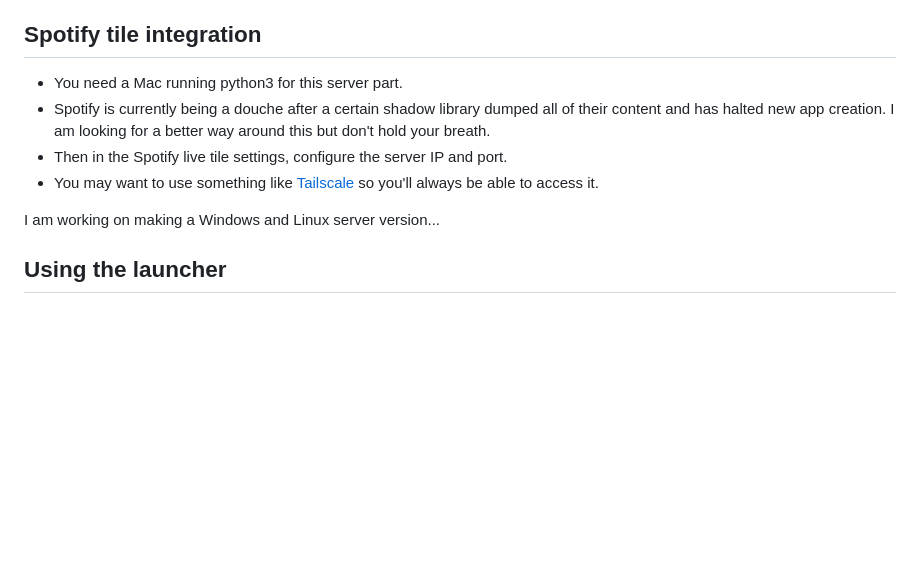
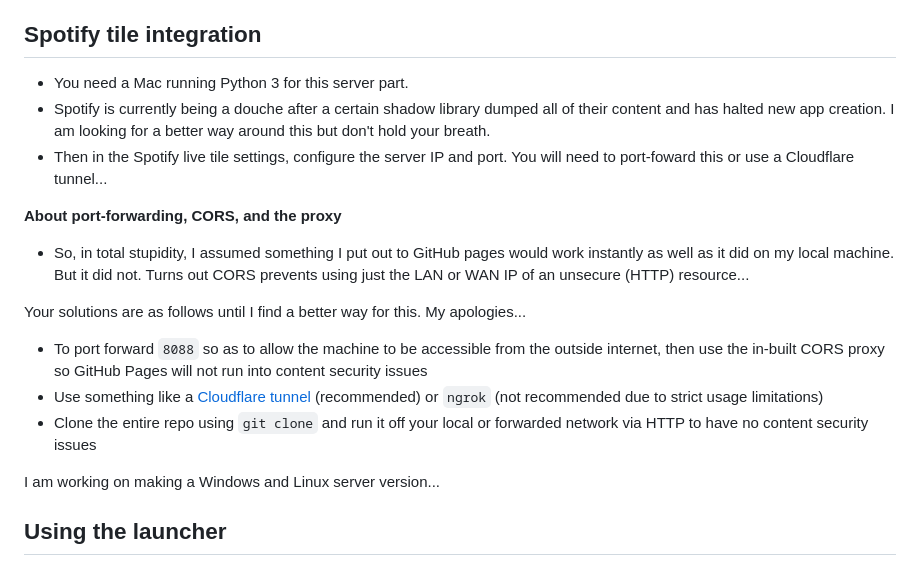
Before and after one commit to wonlostrecordnorthernness593/metrolaunch, a Markdown page: README.md, the part around the change. GitHub-like rendering; blank space fills up the shorter version.

Commit message:
spotify server woes :( ... shit ...

```diff
--- a/README.md
+++ b/README.md
@@ -43,10 +43,18 @@ Please fully read the readme before installing and using the launcher...
 
 ## Spotify tile integration
 
-- You need a Mac running python3 for this server part.
+- You need a Mac running Python 3 for this server part.
 - Spotify is currently being a douche after a certain shadow library dumped all of their content and has halted new app creation. I am looking for a better way around this but don't hold your breath.
-- Then in the Spotify live tile settings, configure the server IP and port.
-- You may want to use something like [Tailscale](https://tailscale.com/) so you'll always be able to access it.
+- Then in the Spotify live tile settings, configure the server IP and port. You will need to port-foward this or use a Cloudflare tunnel...
+
+**About port-forwarding, CORS, and the proxy**
+
+- So, in total stupidity, I assumed something I put out to GitHub pages would work instantly as well as it did on my local machine. But it did not. Turns out CORS prevents using just the LAN or WAN IP of an unsecure (HTTP) resource...
+
+Your solutions are as follows until I find a better way for this. My apologies...
+- To port forward `8088` so as to allow the machine to be accessible from the outside internet, then use the in-built CORS proxy so GitHub Pages will not run into content security issues
+- Use something like a [Cloudflare tunnel](https://developers.cloudflare.com/cloudflare-one/networks/connectors/cloudflare-tunnel/do-more-with-tunnels/local-management/as-a-service/macos/) (recommended) or `ngrok` (not recommended due to strict usage limitations)
+- Clone the entire repo using `git clone` and run it off your local or forwarded network via HTTP to have no content security issues
 
 I am working on making a Windows and Linux server version...
 
```
